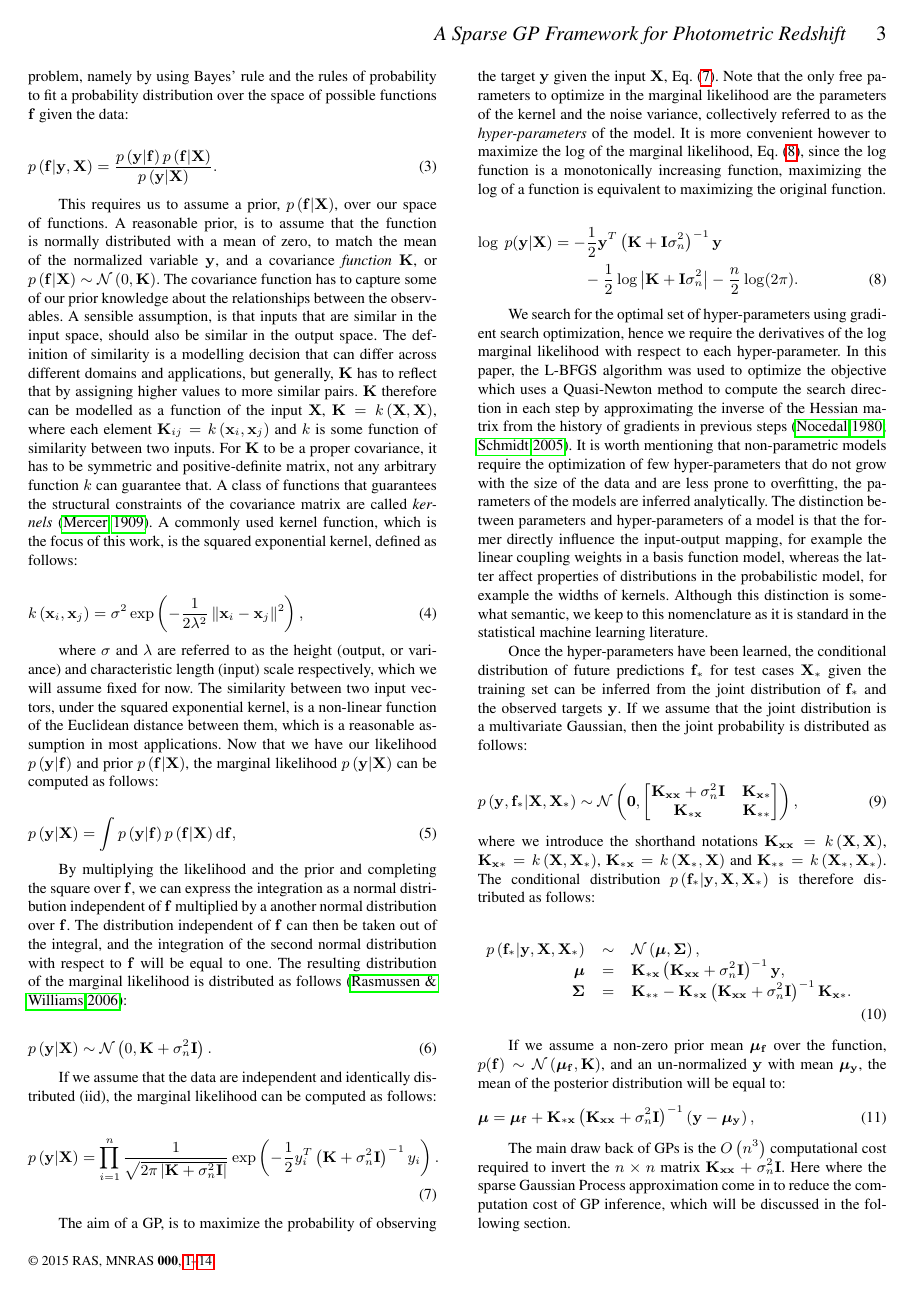
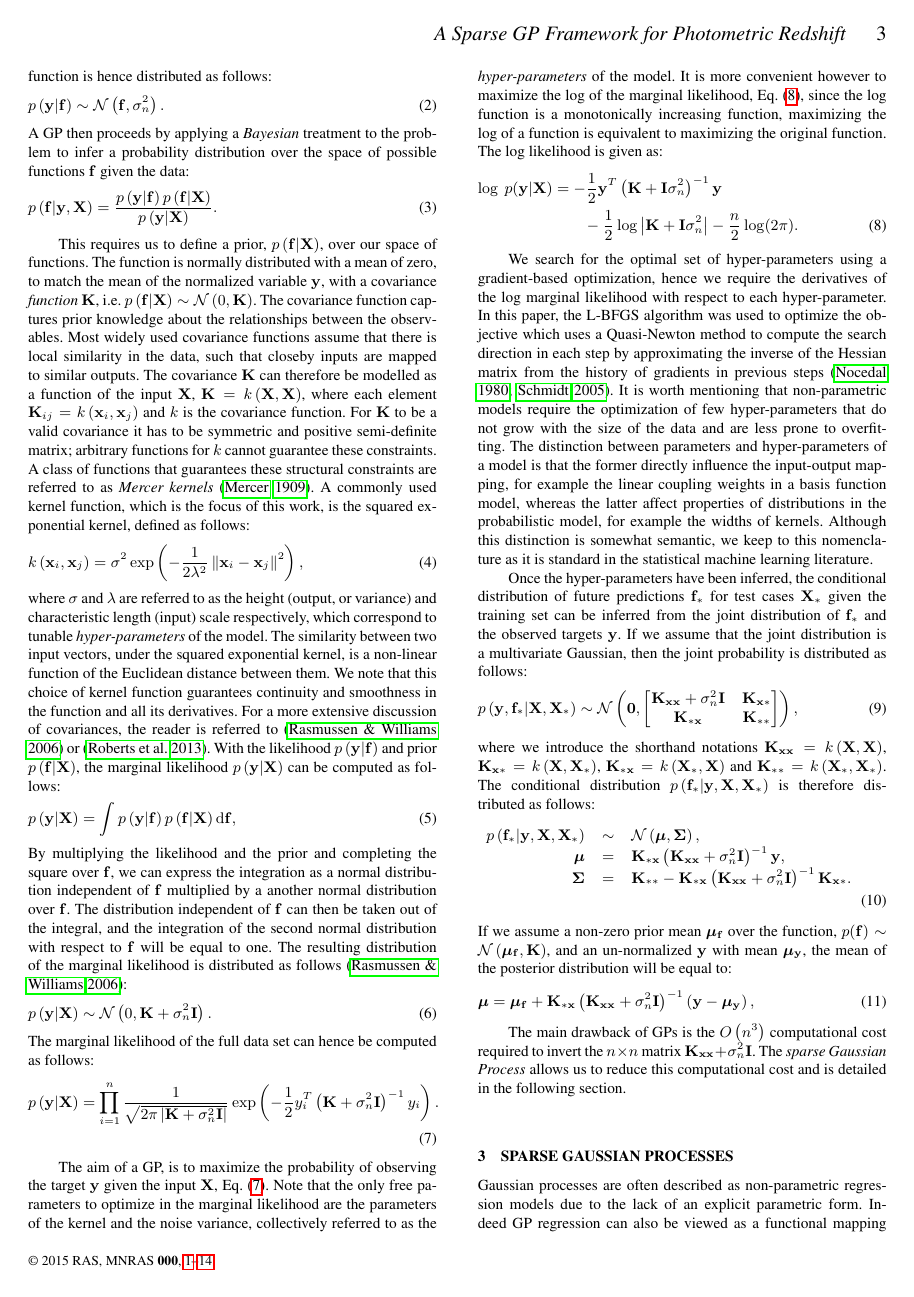
Before and after one commit to csibrahim/photoz, a LaTeX paper (photoz.tex): page 3 of 16. Compiled offline with pdfLaTeX; a LaTeX package or settings file that is missing is left out.

Commit message:
final version

```diff
--- a/photoz.tex
+++ b/photoz.tex
@@ -125,65 +125,52 @@ We search for the optimal set of hyper-parameters using gradient search optimiza
 \label{sec-gaussian-process}
 In many modelling problems, we have little prior knowledge of the explicit functional form of the function that maps our observables onto the variable of interest. Imposing, albeit sensible, parametric models, such as polynomials, makes a tacit bias. For this reason, much of modern function modelling is performed using \emph{non-parametric} techniques. For regression, the most widely used approach is that of \emph{Gaussian Processes} \citep{rasmussen2006gaussian}.
 A Gaussian Process is a supervised non-linear regression algorithm that makes few explicit \emph{parametric} assumptions about the nature of the function fit. For this reason, Gaussian Processes are seen as lying within the class of Bayesian non-parametric models. The underlying assumption in a GP is that, given a set of input $\mathbf{X}=\left\{\mathbf{x}_{i}\right\}_{i=1}^{n}\in \mathbb{R}^{n\times d}$ and a set of target outputs $\mathbf{y}=\left\{y_{i}\right\}_{i=1}^{n}\in \mathbb{R}^{n}$, where $n$ is the number of samples in the dataset and $d$ is the dimensionality of the input, that the observed target $y_{i}$ is generated by a function $\mathbf{f}$ of the input $\mathbf{x}_{i}$ plus additive noise $\epsilon_{i}$:
-
 \begin{equation}
 y_{i} = \mathbf{f}\left(\mathbf{x}_{i}\right)+\epsilon_{i}.
 \end{equation}
-
-It is further assumed that the noise $\epsilon$ is normally distributed with a mean of zero and variance $\sigma_{n}^{2}$, or $\epsilon\sim\mathcal{N} \left(0,\sigma_{n}^{2}\right)$. To simplify the notation, it is assumed that $y\sim\mathcal{N} \left(0,1\right)$ (this can readily be achieved without loss of generality) and univariate, although the derivation can be easily extended to multivariable problems. Therefore, the conditional probability of the observed variable given the function is distributed as follows:
+The noise $\epsilon$ is taken to be normally distributed with a mean of zero and variance $\sigma_{n}^{2}$, or $\epsilon\sim\mathcal{N} \left(0,\sigma_{n}^{2}\right)$. To simplify the notation, it is assumed that $y\sim\mathcal{N} \left(0,1\right)$ (this can readily be achieved without loss of generality, via a linear whitening process) and univariate, although the derivation can be readily extended to multivariable problems. The conditional probability of the observed variable given the function is hence distributed as follows:
 \begin{equation}
 p\left(\mathbf{y}|\mathbf{f}\right)\sim\mathcal{N} \left(\mathbf{f},\sigma_{n}^{2}\right).
 \end{equation}
-
-A GP then proceeds by applying a \emph{Bayesian} treatment to the problem, namely by using Bayes' rule and the rules of probability to fit a probability distribution over the space of possible functions $\mathbf{f}$ given the data:
-
+A GP then proceeds by applying a \emph{Bayesian} treatment to the problem to infer a probability distribution over the space of possible functions $\mathbf{f}$ given the data:
 \begin{equation}
 p\left(\mathbf{f}|\mathbf{y},\mathbf{X}\right) = \frac{p\left(\mathbf{y}|\mathbf{f}\right)p\left(\mathbf{f}|\mathbf{X}\right)}{p\left(\mathbf{y}|\mathbf{X}\right)}.
 \end{equation}
 
-This requires us to assume a prior, $p\left(\mathbf{f}|\mathbf{X}\right)$, over our space of functions. A reasonable prior, is to assume that the function is normally distributed with a mean of zero, to match the mean of the normalized variable $\mathbf{y}$, and a covariance \emph{function} $\mathbf{K}$, or $p\left(\mathbf{f}|\mathbf{X}\right)\sim\mathcal{N} \left(0,\mathbf{K}\right)$. The covariance function has to capture some of our prior knowledge about the relationships between the observables. A sensible assumption, is that inputs that are similar in the input space, should also be similar in the output space. The definition of similarity is a modelling decision that can differ across different domains and applications, but generally, $\mathbf{K}$ has to reflect that by assigning higher values to more similar pairs. $\mathbf{K}$ therefore can be modelled as a function of the input $\mathbf{X}$, $\mathbf{K}=k\left(\mathbf{X},\mathbf{X}\right)$, where each element $\mathbf{K}_{ij}=k\left(\mathbf{x}_{i},\mathbf{x}_{j}\right)$ and $k$ is some function of similarity between two inputs. For $\mathbf{K}$ to be a proper covariance, it has to be symmetric and positive-definite matrix, not any arbitrary function $k$ can guarantee that. A class of functions that guarantees the structural constraints of the covariance matrix are called \emph{kernels} \citep{mercer1909}. A commonly used kernel function, which is the focus of this work, is the squared exponential kernel, defined as follows:
-
+This requires us to define a prior, $p\left(\mathbf{f}|\mathbf{X}\right)$, over our space of functions. The function is normally distributed with a mean of zero, to match the mean of the normalized variable $\mathbf{y}$, with a covariance \emph{function} $\mathbf{K}$, i.e. $p\left(\mathbf{f}|\mathbf{X}\right)\sim\mathcal{N} \left(0,\mathbf{K}\right)$. The covariance function captures prior knowledge about the relationships between the observables. Most widely used covariance functions assume that there is local similarity in the data, such that closeby inputs are mapped to similar outputs. The covariance $\mathbf{K}$ can therefore be modelled as a function of the input $\mathbf{X}$, $\mathbf{K}=k\left(\mathbf{X},\mathbf{X}\right)$, where each element $\mathbf{K}_{ij}=k\left(\mathbf{x}_{i},\mathbf{x}_{j}\right)$ and $k$ is the covariance function. For $\mathbf{K}$ to be a valid covariance it has to be symmetric and positive semi-definite matrix; arbitrary functions for $k$ cannot guarantee these constraints. A class of functions that guarantees these structural constraints are referred to as \emph{Mercer kernels} \citep{mercer1909}. A commonly used kernel function, which is the focus of this work, is the squared exponential kernel, defined as follows:
 \begin{equation}
 k\left(\mathbf{x}_{i},\mathbf{x}_{j}\right) = \sigma^{2}\exp\left(-\frac{1}{2\lambda^{2}}\left\|\mathbf{x}_{i}-\mathbf{x}_{j}\right\|^{2}\right),
 \label{eq-squared-exponential}
 \end{equation}
-
-where $\sigma$ and $\lambda$ are referred to as the height (output, or variance) and characteristic length (input) scale respectively, which we will assume fixed for now. The similarity between two input vectors, under the squared exponential kernel, is a non-linear function of the Euclidean distance between them, which is a reasonable assumption in most applications. Now that we have our likelihood $p\left(\mathbf{y}|\mathbf{f}\right)$ and prior $p\left(\mathbf{f}|\mathbf{X}\right)$, the marginal likelihood $p\left(\mathbf{y}|\mathbf{X}\right)$ can be computed as follows:
-
+where $\sigma$ and $\lambda$ are referred to as the height (output, or variance) and characteristic length (input) scale respectively, which correspond to tunable \emph{hyper-parameters} of the model. The similarity between two input vectors, under the squared exponential kernel, is a non-linear function of the Euclidean distance between them. We note that this choice of kernel function guarantees continuity and smoothness in the function and all its derivatives. For a more extensive discussion of covariances, the reader is referred to \citep{rasmussen2006gaussian} or \citep{roberts2012rs}. With the likelihood $p\left(\mathbf{y}|\mathbf{f}\right)$ and prior $p\left(\mathbf{f}|\mathbf{X}\right)$, the marginal likelihood $p\left(\mathbf{y}|\mathbf{X}\right)$ can be computed as follows:
 \begin{equation}
 p\left(\mathbf{y}|\mathbf{X}\right) = \int p\left(\mathbf{y}|\mathbf{f}\right)p\left(\mathbf{f}|\mathbf{X}\right) \mathrm{d}\mathbf{f},
 \end{equation}
-
 By multiplying the likelihood and the prior and completing the square over $\mathbf{f}$, we can express the integration as a normal distribution independent of $\mathbf{f}$ multiplied by a another normal distribution over $\mathbf{f}$. The distribution independent of $\mathbf{f}$ can then be taken out of the integral, and the integration of the second normal distribution with respect to $\mathbf{f}$ will be equal to one. The resulting distribution of the marginal likelihood is distributed as follows \citep{rasmussen2006gaussian}:
-
 \begin{equation}
 p\left(\mathbf{y}|\mathbf{X}\right) \sim\mathcal{N} \left(0,\mathbf{K}+\sigma_{n}^{2}\mathbf{I}\right).
 \label{eq-marginal-likelihood}
 \end{equation}
-
-If we assume that the data are independent and identically distributed (iid), the marginal likelihood can be computed as follows:
+The marginal likelihood of the full data set can hence be computed as follows:
 \begin{equation}
 p\left(\mathbf{y}|\mathbf{X}\right) = \prod_{i=1}^{n}\frac{1}{\sqrt{2\pi\left |\mathbf{K}+\sigma_{n}^{2}\mathbf{I}\right |}}\exp\left({-\frac{1}{2}y_{i}^{T}\left(\mathbf{K}+\sigma_{n}^{2}\mathbf{I}\right)^{-1}y_{i}}\right).
 \label{eq-marginal-likelihood-complete}
 \end{equation}
 
-The aim of a GP, is to maximize the probability of observing the target $\mathbf{y}$ given the input $\mathbf{X}$, Eq. \eqref{eq-marginal-likelihood-complete}. Note that the only free parameters to optimize in the marginal likelihood are the parameters of the kernel and the noise variance, collectively referred to as the \emph{hyper-parameters} of the model. It is more convenient however to maximize the log of the marginal likelihood, Eq. \eqref{eq-log-marginal-likelihood}, since the log function is a monotonically increasing function, maximizing the log of a function is equivalent to maximizing the original function.
-
+The aim of a GP, is to maximize the probability of observing the target $\mathbf{y}$ given the input $\mathbf{X}$, Eq. \eqref{eq-marginal-likelihood-complete}. Note that the only free parameters to optimize in the marginal likelihood are the parameters of the kernel and the noise variance, collectively referred to as the \emph{hyper-parameters} of the model. It is more convenient however to maximize the log of the marginal likelihood, Eq. \eqref{eq-log-marginal-likelihood}, since the log function is a monotonically increasing function, maximizing the log of a function is equivalent to maximizing the original function. The log likelihood is given as:
 \begin{align}
 \label{eq-log-marginal-likelihood}
 \log\text{ }p(\mathbf{y}|\mathbf{X}) &= -\frac{1}{2}\mathbf{y}^{T}\left(\mathbf{K}+\mathbf{I}\sigma_{n}^{2} \right)^{-1}\mathbf{y} \nonumber \\
 &\qquad -\frac{1}{2} \log\left | \mathbf{K}+\mathbf{I}\sigma_{n}^{2}\right|-\frac{n}{2}\log(2\pi).
 \end{align}
 
-We search for the optimal set of hyper-parameters using gradient search optimization, hence we require the derivatives of the log marginal likelihood with respect to each hyper-parameter. In this paper, the L-BFGS algorithm was used to optimize the objective which uses a Quasi-Newton method to compute the search direction in each step by approximating the inverse of the Hessian matrix from the history of gradients in previous steps \citep{jorge1980,schmidt2005}. It is worth mentioning that non-parametric models require the optimization of few hyper-parameters that do not grow with the size of the data and are less prone to overfitting, the parameters of the models are inferred analytically. The distinction between parameters and hyper-parameters of a model is that the former directly influence the input-output mapping, for example the linear coupling weights in a basis function model, whereas the latter affect properties of distributions in the probabilistic model, for example the widths of kernels. Although this distinction is somewhat semantic, we keep to this nomenclature as it is standard in the statistical machine learning literature.
+We search for the optimal set of hyper-parameters using a gradient-based optimization, hence we require the derivatives of the log marginal likelihood with respect to each hyper-parameter. In this paper, the L-BFGS algorithm was used to optimize the objective which uses a Quasi-Newton method to compute the search direction in each step by approximating the inverse of the Hessian matrix from the history of gradients in previous steps \citep{jorge1980,schmidt2005}. It is worth mentioning that non-parametric models require the optimization of few hyper-parameters that do not grow with the size of the data and are less prone to overfitting. The distinction between parameters and hyper-parameters of a model is that the former directly influence the input-output mapping, for example the linear coupling weights in a basis function model, whereas the latter affect properties of distributions in the probabilistic model, for example the widths of kernels. Although this distinction is somewhat semantic, we keep to this nomenclature as it is standard in the statistical machine learning literature.
 
-Once the hyper-parameters have been learned, the conditional distribution of future predictions $\mathbf{f}_{*}$ for test cases $\mathbf{X}_{*}$ given the training set can be inferred from the joint distribution of $\mathbf{f}_{*}$ and the observed targets $\mathbf{y}$. If we assume that the joint distribution is a multivariate Gaussian, then the joint probability is distributed as follows:
-
+Once the hyper-parameters have been inferred, the conditional distribution of future predictions $\mathbf{f}_{*}$ for test cases $\mathbf{X}_{*}$ given the training set can be inferred from the joint distribution of $\mathbf{f}_{*}$ and the observed targets $\mathbf{y}$. If we assume that the joint distribution is a multivariate Gaussian, then the joint probability is distributed as follows:
 \begin{equation}
 p\left ( \mathbf{y},\mathbf{f}_{*}|\mathbf{X},\mathbf{X}_{*}\right) \sim \mathcal{N} \left ( \mathbf{0}, \begin{bmatrix}\mathbf{K_{xx}}+\sigma_{n}^{2}\mathbf{I} & \mathbf{K_{x*}}\\\mathbf{K_{*x}} & \mathbf{K_{**}} \end{bmatrix}\right ),
 \end{equation}
 where we introduce the shorthand notations $\mathbf{K_{xx}}=k\left(\mathbf{X},\mathbf{X}\right)$, $\mathbf{K_{x*}}=k\left(\mathbf{X},\mathbf{X}_{*}\right)$, $\mathbf{K_{*x}}=k\left(\mathbf{X}_{*},\mathbf{X}\right)$ and $\mathbf{K_{**}}=k\left(\mathbf{X}_{*},\mathbf{X}_{*}\right)$. The conditional distribution $p\left(\mathbf{f}_{*}|\mathbf{y},\mathbf{X},\mathbf{X}_{*}\right)$ is therefore distributed as follows:
-
 \begin{equation}
 \begin{array}{rcl}
 p\left(\mathbf{f}_{*}|\mathbf{y},\mathbf{X},\mathbf{X}_{*}\right)		&	\sim		&	\mathcal{N} \left ( \bmu, \mathbf\Sigma \right ),\\
@@ -192,18 +179,17 @@ p\left(\mathbf{f}_{*}|\mathbf{y},\mathbf{X},\mathbf{X}_{*}\right)		&	\sim		&	\ma
 \end{array}
 \label{eq-posterior-of-f}
 \end{equation}
-
 If we assume a non-zero prior mean $\bmu_{\mathbf{f}}$ over the function, $p(\mathbf{f})\sim\mathcal{N}\left(\bmu_{\mathbf{f}},\mathbf{K}\right)$, and an un-normalized $\mathbf{y}$ with mean $\bmu_{\mathbf{y}}$, the mean of the posterior distribution will be equal to:
 \begin{equation}
 \bmu	 = \bmu_{\mathbf{f}}+\mathbf{K_{*x}}\left(\mathbf{K_{xx}}+\sigma_{n}^{2}\mathbf{I}\right)^{-1}\left(\mathbf{y}-\bmu_{\mathbf{y}}\right),
 \label{eq-conditional-distribution}
 \end{equation}
 
-The main draw back of GPs is the $O\left(n^{3}\right)$ computational cost required to invert the $n\times n$ matrix $\mathbf{K_{xx}}+\sigma_{n}^{2}\mathbf{I}$. Here where the sparse Gaussian Process approximation come in to reduce the computation cost of GP inference, which will be discussed in the following section.
+The main drawback of GPs is the $O\left(n^{3}\right)$ computational cost required to invert the $n\times n$ matrix $\mathbf{K_{xx}}+\sigma_{n}^{2}\mathbf{I}$. The \emph{sparse Gaussian Process} allows us to reduce this computational cost and is detailed in the following section.
 
 \section{Sparse Gaussian Processes}
 \label{sec-sparse-gaussian-processes}
-Gaussian processes are often described as non-parametric regression models due to the lack of an explicit parametric form. GP regression can also be viewed as a feature transformation $\mathbf{X}\in \mathbb{R}^{n\times d}:\rightarrow \mathbf{K}\in \mathbb{R}^{n\times n}$ parametrized by the data and the kernel function followed by linear regression, via optimization of the following objective:
+Gaussian processes are often described as non-parametric regression models due to the lack of an explicit parametric form. Indeed GP regression can also be viewed as a functional mapping $\mathbf{X}\in \mathbb{R}^{n\times d}:\rightarrow \mathbf{K}\in \mathbb{R}^{n\times n}$ parameterized by the data and the kernel function, followed by linear regression via optimization of the following objective:
 \begin{equation}
 \label{eq-linear-regression-objective}
 \begin{array}{lcl}
```
Also changed, not shown: photoz.tex (2 more changed lines).
